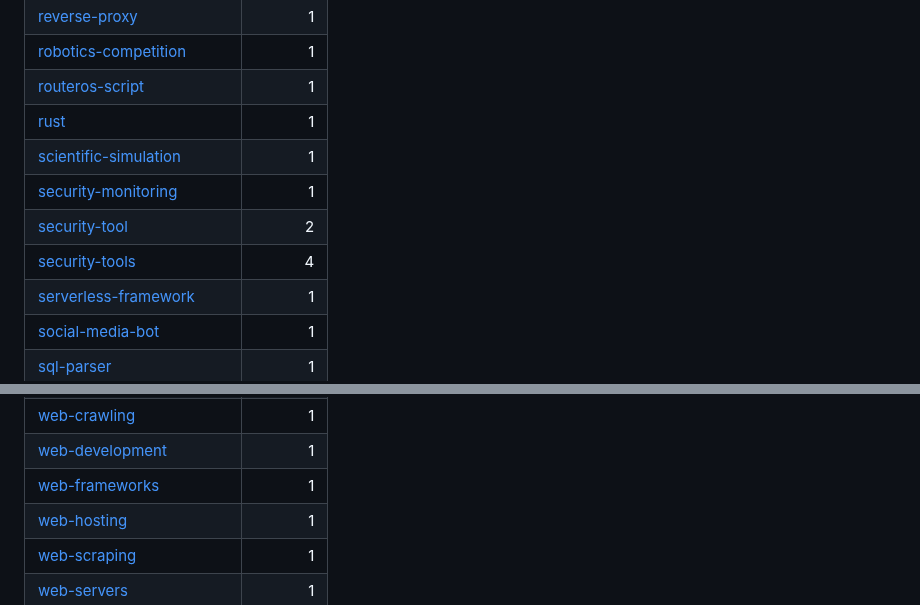
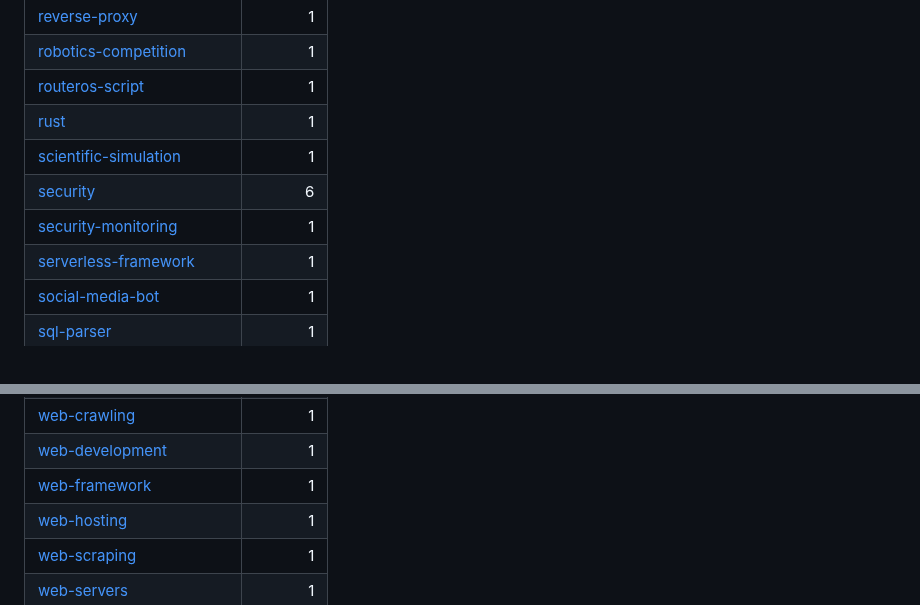
Before and after one commit to ohmanexplorer-del/ohman-explorer, a Markdown page: README.md, 2 parts joined by grey strips. Drawn GitHub-style.

```diff
--- a/README.md
+++ b/README.md
@@ -180,9 +171,8 @@ Total indexed projects: 487
 | [routeros-script](categories/routeros-script.md) | 1 |
 | [rust](categories/rust.md) | 1 |
 | [scientific-simulation](categories/scientific-simulation.md) | 1 |
+| [security](categories/security.md) | 6 |
 | [security-monitoring](categories/security-monitoring.md) | 1 |
-| [security-tool](categories/security-tool.md) | 2 |
-| [security-tools](categories/security-tools.md) | 4 |
 | [serverless-framework](categories/serverless-framework.md) | 1 |
 | [social-media-bot](categories/social-media-bot.md) | 1 |
 | [sql-parser](categories/sql-parser.md) | 1 |
@@ -206,7 +196,7 @@ Total indexed projects: 487
 | [weather-forecast](categories/weather-forecast.md) | 1 |
 | [web-crawling](categories/web-crawling.md) | 1 |
 | [web-development](categories/web-development.md) | 1 |
-| [web-frameworks](categories/web-frameworks.md) | 1 |
+| [web-framework](categories/web-framework.md) | 1 |
 | [web-hosting](categories/web-hosting.md) | 1 |
 | [web-scraping](categories/web-scraping.md) | 1 |
 | [web-servers](categories/web-servers.md) | 1 |
```
Also changed, not shown: other parts of README.md (+16 -25 lines).
